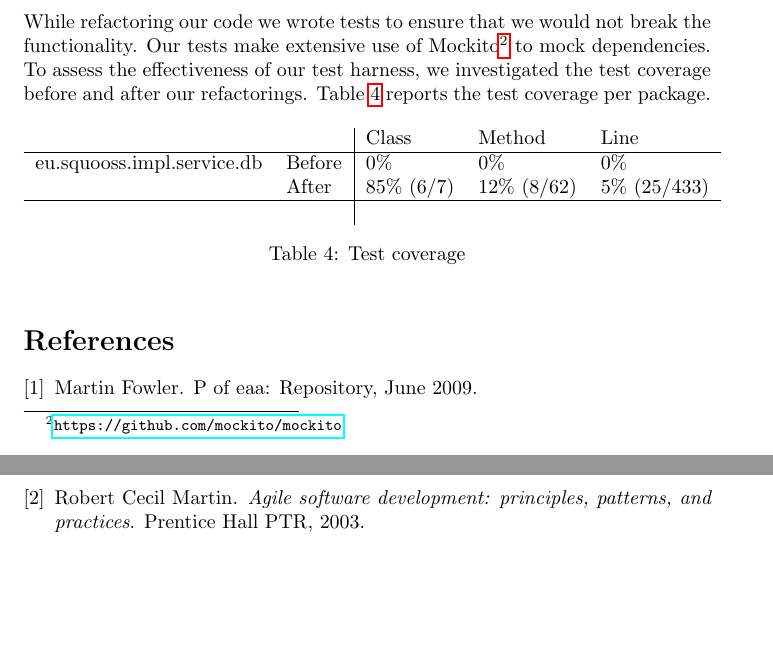
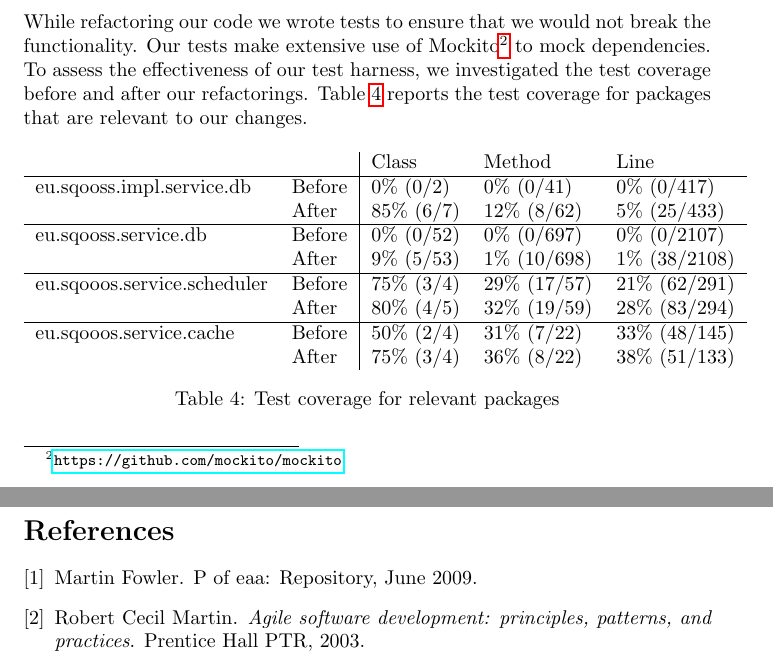
Before and after one commit to gewoonrik/ReengineeringReport, a LaTeX document (2/report.tex): two parts of pages 4 and 5 of 5, joined at a grey line, cut so that both start at the same text, the shorter picture padded with empty space. Compiled offline with pdfLaTeX.

Commit message:
Completed test coverage table

```diff
--- a/2/report.tex
+++ b/2/report.tex
@@ -117,17 +117,23 @@ We ran Metrics Reloaded before and after applying these refactorings. We looked
 \end{table}
 
 \subsection{Test coverage}
-While refactoring our code we wrote tests to ensure that we would not break the functionality. Our tests make extensive use of Mockito\footnote{\url{https://github.com/mockito/mockito}} to mock dependencies. To assess the effectiveness of our test harness, we investigated the test coverage before and after our refactorings. Table~\ref{tbl:coverage} reports the test coverage per package.
+While refactoring our code we wrote tests to ensure that we would not break the functionality. Our tests make extensive use of Mockito\footnote{\url{https://github.com/mockito/mockito}} to mock dependencies. To assess the effectiveness of our test harness, we investigated the test coverage before and after our refactorings. Table~\ref{tbl:coverage} reports the test coverage for packages that are relevant to our changes.
 
 \begin{table}[h]
 	\centering
     \begin{tabular}{ll|lll}
-    ~                          & ~      & Class      & Method      & Line         \\ \hline
-    eu.squooss.impl.service.db & Before & 0\%        & 0\%         & 0\%          \\
-    ~                          & After  & 85\% (6/7) & 12\% (8/62) & 5\% (25/433) \\ \hline
-    ~                          & ~      & ~          & ~           & ~            \\
+    ~                           & ~      & Class      & Method       & Line         \\ \hline
+    eu.sqooss.impl.service.db   & Before & 0\% (0/2)  & 0\% (0/41)   & 0\% (0/417) \\
+    ~                           & After  & 85\% (6/7) & 12\% (8/62)  & 5\% (25/433) \\ \hline
+    eu.sqooss.service.db        & Before & 0\% (0/52) & 0\% (0/697)  & 0\% (0/2107) \\
+    ~                           & After  & 9\% (5/53) & 1\% (10/698) & 1\% (38/2108) \\ \hline
+    eu.sqooos.service.scheduler & Before & 75\% (3/4) & 29\% (17/57) & 21\% (62/291) \\
+    ~                           & After  & 80\% (4/5) & 32\% (19/59) & 28\% (83/294) \\ \hline
+    eu.sqooos.service.cache     & Before & 50\% (2/4) & 31\% (7/22)  & 33\% (48/145) \\
+    ~                           & After  & 75\% (3/4) & 36\% (8/22)  & 38\% (51/133)
+
     \end{tabular}
-    \caption{Test coverage}
+    \caption{Test coverage for relevant packages}
     \label{tbl:coverage}
 \end{table}
 
```
